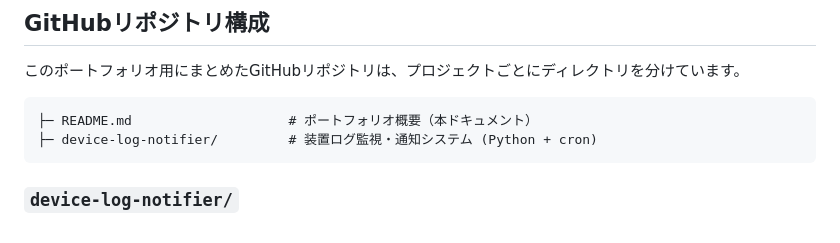
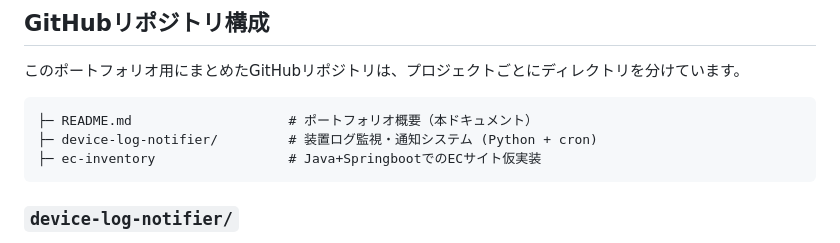
Before and after one commit to ichiyo326/folio, a Markdown page: README.md, the part around the change. GitHub-like rendering.

````diff
--- a/README.md
+++ b/README.md
@@ -104,6 +104,7 @@
 ```
 ├─ README.md                    # ポートフォリオ概要（本ドキュメント）
 ├─ device-log-notifier/         # 装置ログ監視・通知システム (Python + cron)
+├─ ec-inventory                 # Java+SpringbootでのECサイト仮実装
 ```
 
 ### `device-log-notifier/`
````
